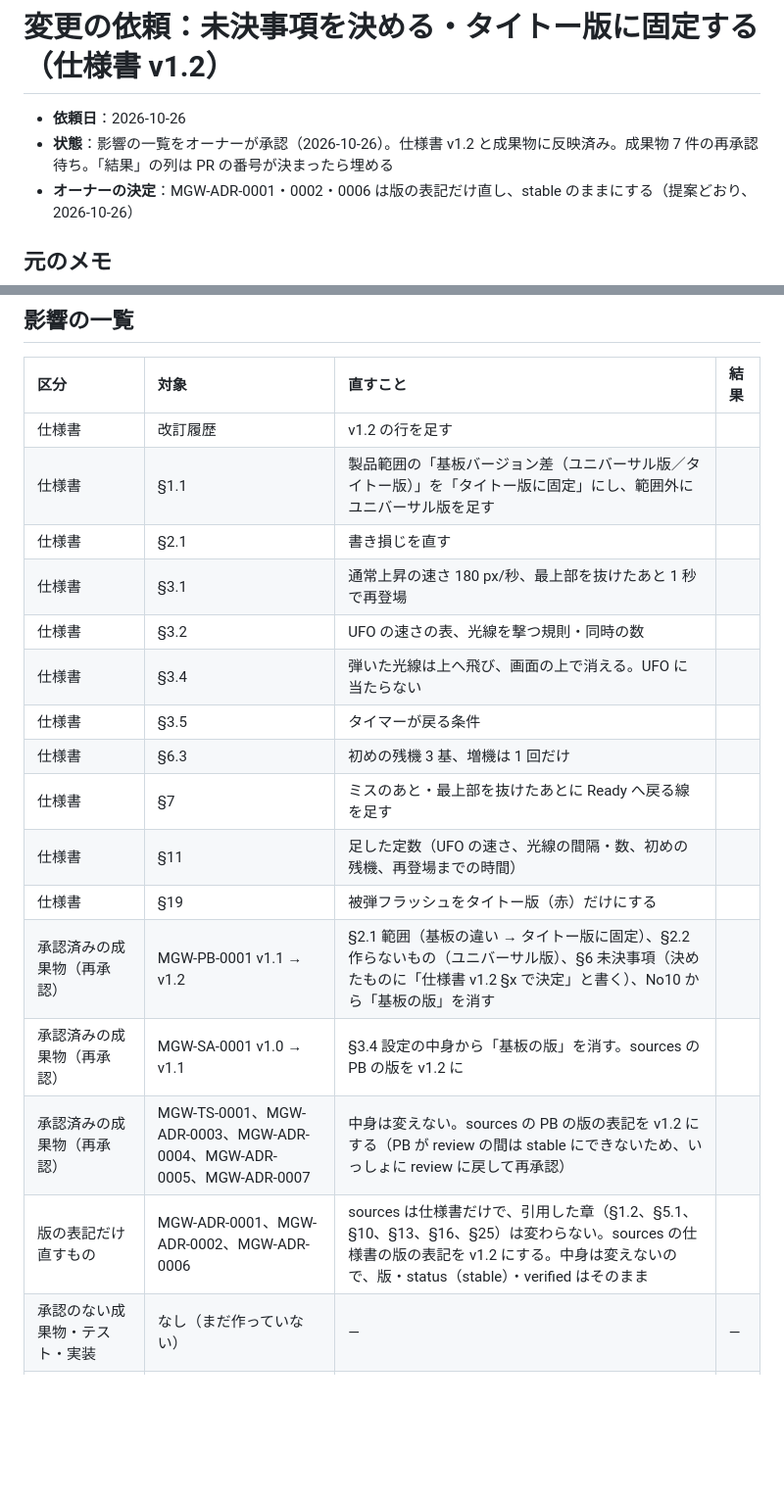
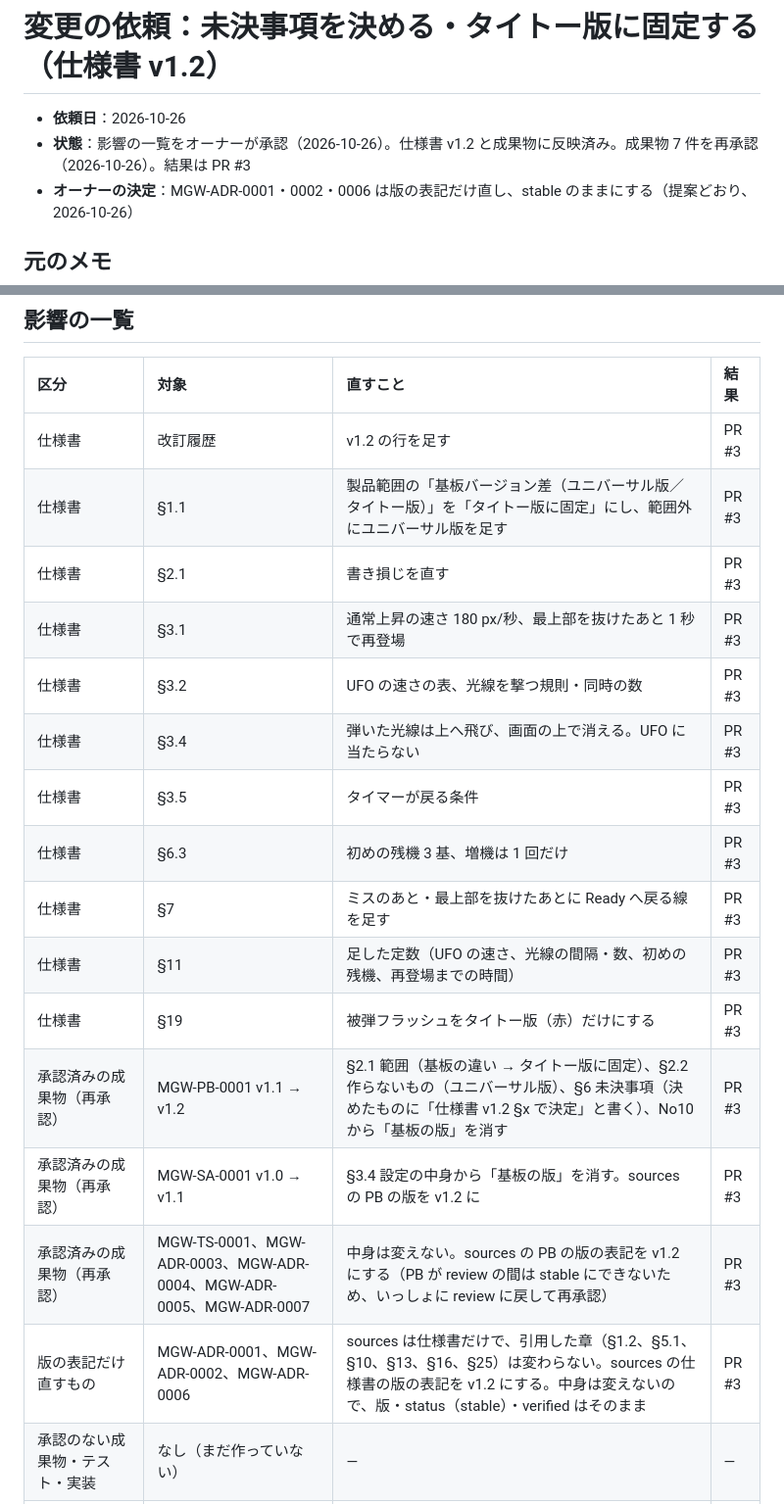
Before and after one commit to tsuku3dayo/mini-galaxywars-game, a Markdown page: doc/requests/2026-10-26-spec-1.2-open-items.md, 2 parts joined by grey strips. Shown at 98% size. Rendered like a GitHub page; blank space fills up the shorter version.

Commit message:
docs: 変更の依頼の結果に PR #3 を記入

```diff
--- a/doc/requests/2026-10-26-spec-1.2-open-items.md
+++ b/doc/requests/2026-10-26-spec-1.2-open-items.md
@@ -1,7 +1,7 @@
 # 変更の依頼：未決事項を決める・タイトー版に固定する（仕様書 v1.2）
 
 * **依頼日**：2026-10-26
-* **状態**：影響の一覧をオーナーが承認（2026-10-26）。仕様書 v1.2 と成果物に反映済み。成果物 7 件の再承認待ち。「結果」の列は PR の番号が決まったら埋める
+* **状態**：影響の一覧をオーナーが承認（2026-10-26）。仕様書 v1.2 と成果物に反映済み。成果物 7 件を再承認（2026-10-26）。結果は PR #3
 * **オーナーの決定**：MGW-ADR-0001・0002・0006 は版の表記だけ直し、stable のままにする（提案どおり、2026-10-26）
 
 ## 元のメモ
@@ -27,20 +27,20 @@
 
 | 区分 | 対象 | 直すこと | 結果 |
 | :--- | :--- | :--- | :--- |
-| 仕様書 | 改訂履歴 | v1.2 の行を足す | |
-| 仕様書 | §1.1 | 製品範囲の「基板バージョン差（ユニバーサル版／タイトー版）」を「タイトー版に固定」にし、範囲外にユニバーサル版を足す | |
-| 仕様書 | §2.1 | 書き損じを直す | |
-| 仕様書 | §3.1 | 通常上昇の速さ 180 px/秒、最上部を抜けたあと 1 秒で再登場 | |
-| 仕様書 | §3.2 | UFO の速さの表、光線を撃つ規則・同時の数 | |
-| 仕様書 | §3.4 | 弾いた光線は上へ飛び、画面の上で消える。UFO に当たらない | |
-| 仕様書 | §3.5 | タイマーが戻る条件 | |
-| 仕様書 | §6.3 | 初めの残機 3 基、増機は 1 回だけ | |
-| 仕様書 | §7 | ミスのあと・最上部を抜けたあとに Ready へ戻る線を足す | |
-| 仕様書 | §11 | 足した定数（UFO の速さ、光線の間隔・数、初めの残機、再登場までの時間） | |
-| 仕様書 | §19 | 被弾フラッシュをタイトー版（赤）だけにする | |
-| 承認済みの成果物（再承認） | MGW-PB-0001 v1.1 → v1.2 | §2.1 範囲（基板の違い → タイトー版に固定）、§2.2 作らないもの（ユニバーサル版）、§6 未決事項（決めたものに「仕様書 v1.2 §x で決定」と書く）、No10 から「基板の版」を消す | |
-| 承認済みの成果物（再承認） | MGW-SA-0001 v1.0 → v1.1 | §3.4 設定の中身から「基板の版」を消す。sources の PB の版を v1.2 に | |
-| 承認済みの成果物（再承認） | MGW-TS-0001、MGW-ADR-0003、MGW-ADR-0004、MGW-ADR-0005、MGW-ADR-0007 | 中身は変えない。sources の PB の版の表記を v1.2 にする（PB が review の間は stable にできないため、いっしょに review に戻して再承認） | |
-| 版の表記だけ直すもの | MGW-ADR-0001、MGW-ADR-0002、MGW-ADR-0006 | sources は仕様書だけで、引用した章（§1.2、§5.1、§10、§13、§16、§25）は変わらない。sources の仕様書の版の表記を v1.2 にする。中身は変えないので、版・status（stable）・verified はそのまま | |
+| 仕様書 | 改訂履歴 | v1.2 の行を足す | PR #3 |
+| 仕様書 | §1.1 | 製品範囲の「基板バージョン差（ユニバーサル版／タイトー版）」を「タイトー版に固定」にし、範囲外にユニバーサル版を足す | PR #3 |
+| 仕様書 | §2.1 | 書き損じを直す | PR #3 |
+| 仕様書 | §3.1 | 通常上昇の速さ 180 px/秒、最上部を抜けたあと 1 秒で再登場 | PR #3 |
+| 仕様書 | §3.2 | UFO の速さの表、光線を撃つ規則・同時の数 | PR #3 |
+| 仕様書 | §3.4 | 弾いた光線は上へ飛び、画面の上で消える。UFO に当たらない | PR #3 |
+| 仕様書 | §3.5 | タイマーが戻る条件 | PR #3 |
+| 仕様書 | §6.3 | 初めの残機 3 基、増機は 1 回だけ | PR #3 |
+| 仕様書 | §7 | ミスのあと・最上部を抜けたあとに Ready へ戻る線を足す | PR #3 |
+| 仕様書 | §11 | 足した定数（UFO の速さ、光線の間隔・数、初めの残機、再登場までの時間） | PR #3 |
+| 仕様書 | §19 | 被弾フラッシュをタイトー版（赤）だけにする | PR #3 |
+| 承認済みの成果物（再承認） | MGW-PB-0001 v1.1 → v1.2 | §2.1 範囲（基板の違い → タイトー版に固定）、§2.2 作らないもの（ユニバーサル版）、§6 未決事項（決めたものに「仕様書 v1.2 §x で決定」と書く）、No10 から「基板の版」を消す | PR #3 |
+| 承認済みの成果物（再承認） | MGW-SA-0001 v1.0 → v1.1 | §3.4 設定の中身から「基板の版」を消す。sources の PB の版を v1.2 に | PR #3 |
+| 承認済みの成果物（再承認） | MGW-TS-0001、MGW-ADR-0003、MGW-ADR-0004、MGW-ADR-0005、MGW-ADR-0007 | 中身は変えない。sources の PB の版の表記を v1.2 にする（PB が review の間は stable にできないため、いっしょに review に戻して再承認） | PR #3 |
+| 版の表記だけ直すもの | MGW-ADR-0001、MGW-ADR-0002、MGW-ADR-0006 | sources は仕様書だけで、引用した章（§1.2、§5.1、§10、§13、§16、§25）は変わらない。sources の仕様書の版の表記を v1.2 にする。中身は変えないので、版・status（stable）・verified はそのまま | PR #3 |
 | 承認のない成果物・テスト・実装 | なし（まだ作っていない） | — | — |
 | 再現開発仕様書・README | なし（まだ作っていない） | — | — |
```
